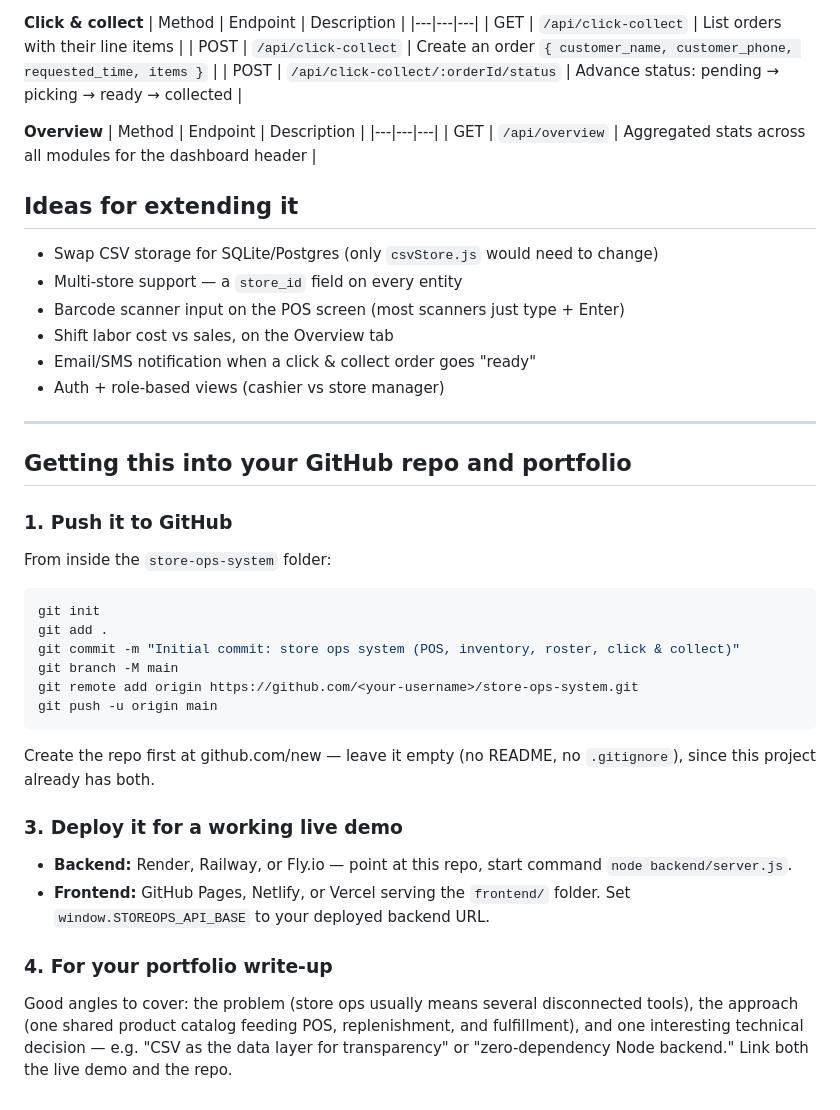
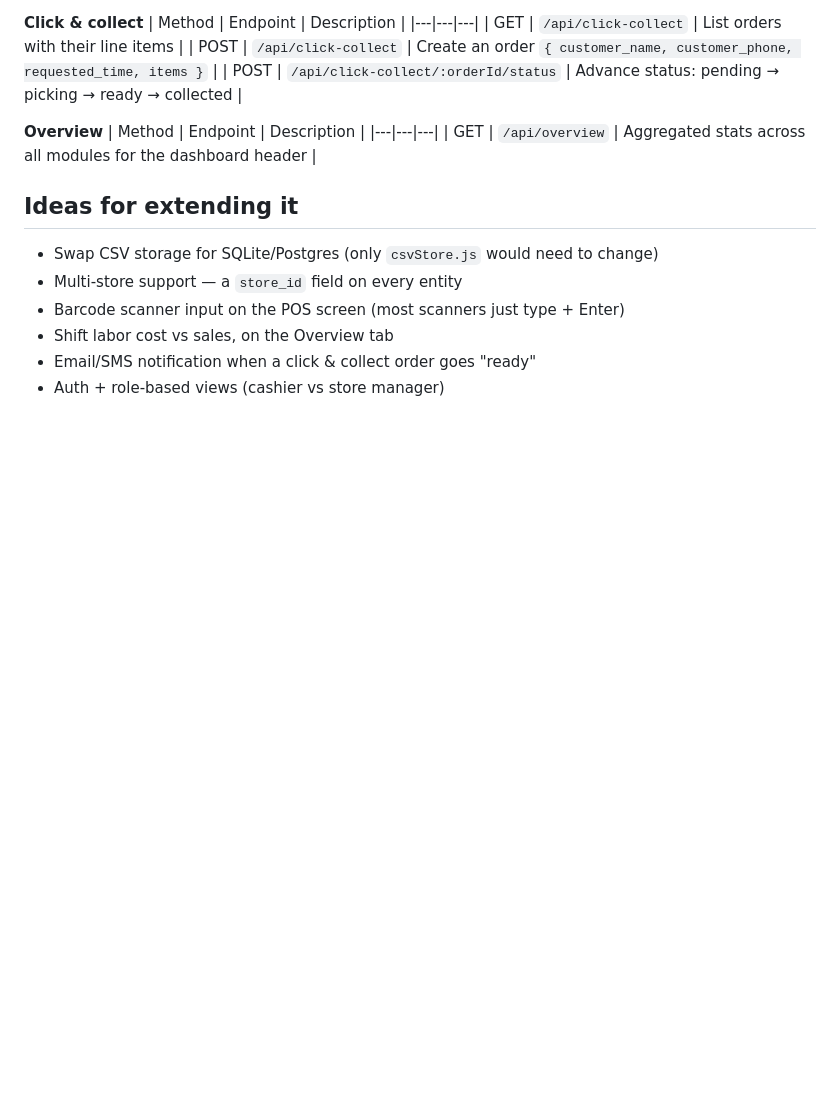
Before and after one commit to shib240/Store-ops-system, a Markdown page: README.md, the part around the change. Rendered like a GitHub page; blank space fills up the shorter version.

````diff
--- a/README.md
+++ b/README.md
@@ -166,39 +166,3 @@ this before `app.js` loads:
 - Shift labor cost vs sales, on the Overview tab
 - Email/SMS notification when a click & collect order goes "ready"
 - Auth + role-based views (cashier vs store manager)
-
----
-
-## Getting this into your GitHub repo and portfolio
-
-### 1. Push it to GitHub
-
-From inside the `store-ops-system` folder:
-
-```bash
-git init
-git add .
-git commit -m "Initial commit: store ops system (POS, inventory, roster, click & collect)"
-git branch -M main
-git remote add origin https://github.com/<your-username>/store-ops-system.git
-git push -u origin main
-```
-
-Create the repo first at github.com/new — leave it empty (no README, no
-`.gitignore`), since this project already has both.
-
-
-### 3. Deploy it for a working live demo
-
-- **Backend:** Render, Railway, or Fly.io — point at this repo, start
-  command `node backend/server.js`.
-- **Frontend:** GitHub Pages, Netlify, or Vercel serving the `frontend/`
-  folder. Set `window.STOREOPS_API_BASE` to your deployed backend URL.
-
-### 4. For your portfolio write-up
-
-Good angles to cover: the problem (store ops usually means several
-disconnected tools), the approach (one shared product catalog feeding POS,
-replenishment, and fulfillment), and one interesting technical decision —
-e.g. "CSV as the data layer for transparency" or "zero-dependency Node
-backend." Link both the live demo and the repo.
````
